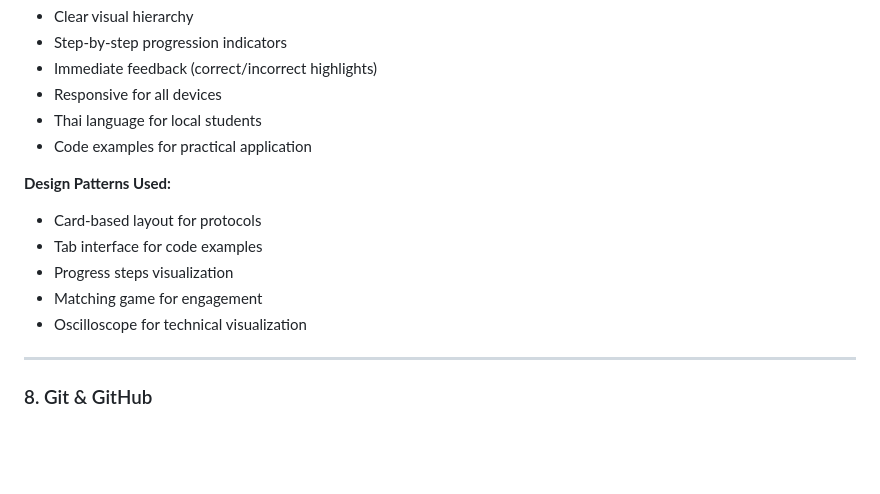
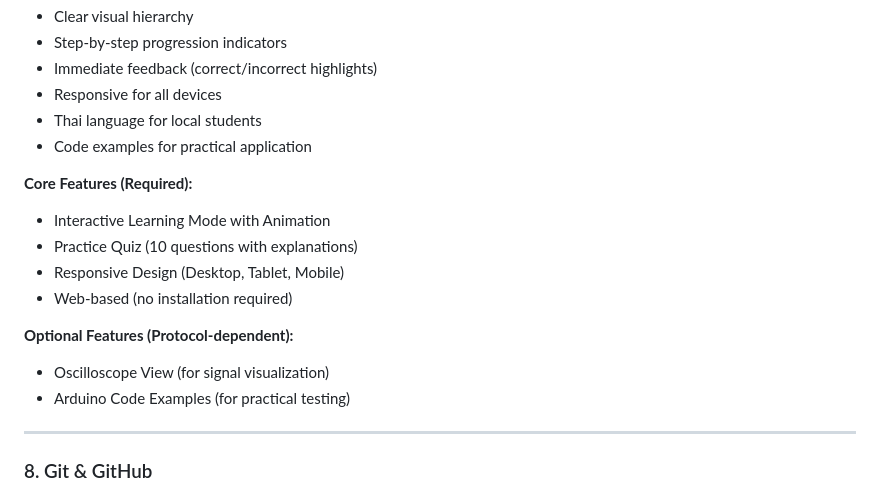
Before and after one commit to krutaopoon-prog/Embedded-System, a Markdown page: skill.md, the part around the change. Rendered like a GitHub page; blank space fills up the shorter version.

Commit message:
Update skill.md: Core vs Optional features

```diff
--- a/skill.md
+++ b/skill.md
@@ -208,12 +208,15 @@ ctx.stroke();
 - Thai language for local students
 - Code examples for practical application
 
-**Design Patterns Used:**
-- Card-based layout for protocols
-- Tab interface for code examples
-- Progress steps visualization
-- Matching game for engagement
-- Oscilloscope for technical visualization
+**Core Features (Required):**
+- Interactive Learning Mode with Animation
+- Practice Quiz (10 questions with explanations)
+- Responsive Design (Desktop, Tablet, Mobile)
+- Web-based (no installation required)
+
+**Optional Features (Protocol-dependent):**
+- Oscilloscope View (for signal visualization)
+- Arduino Code Examples (for practical testing)
 
 ---
 
```
